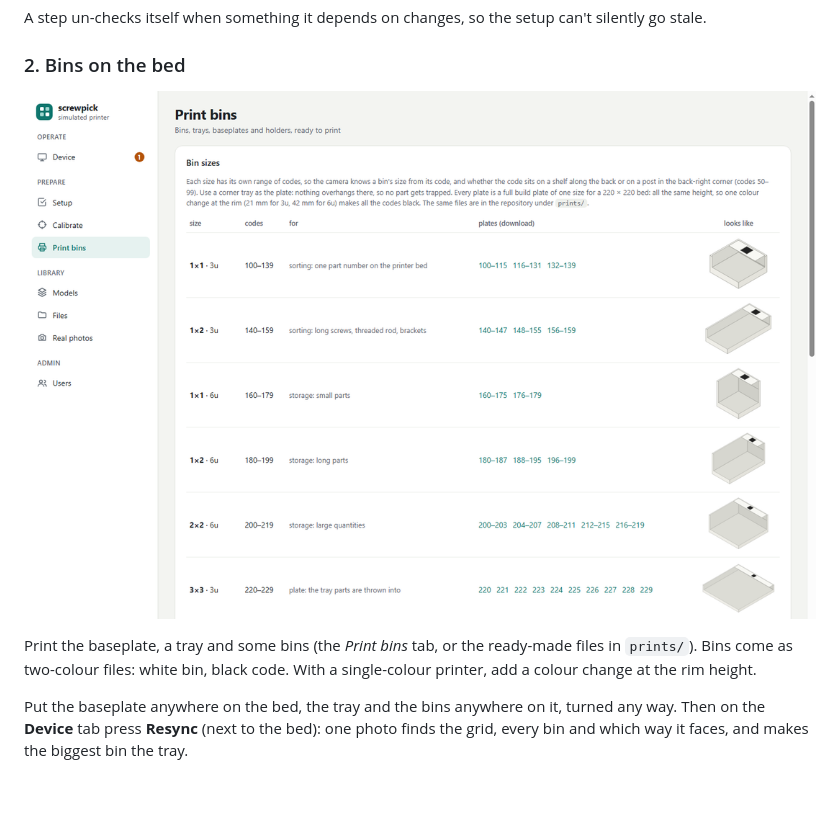
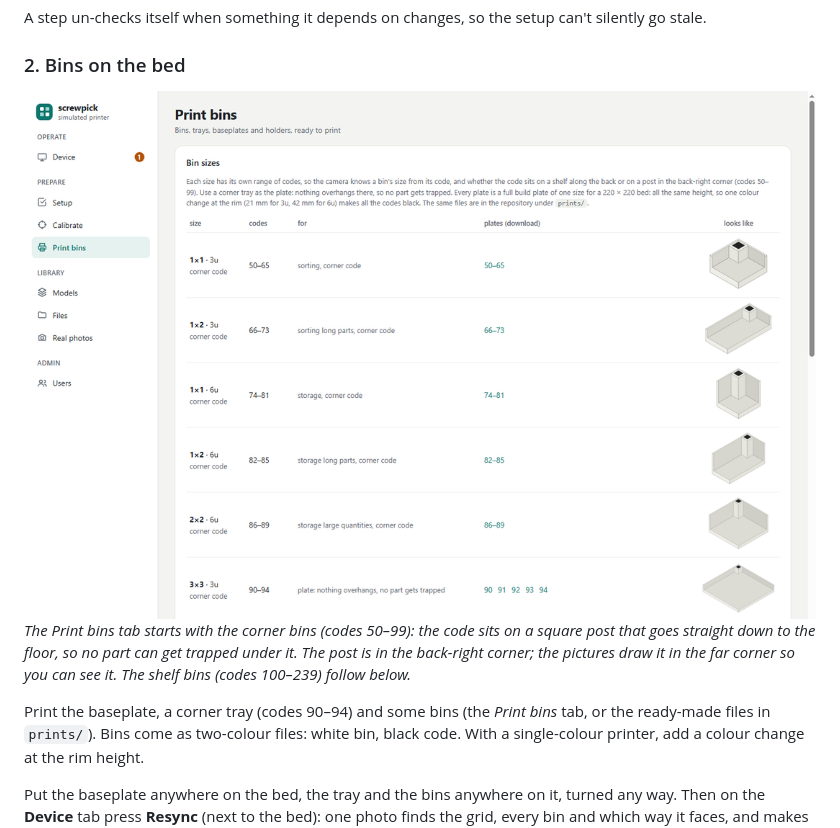
Before and after one commit to ama24/screwpick, a Markdown page: README.md, the part around the change. Rendered like a GitHub page; pictures changed too: docs/images/print-bins.png; blank space fills up the shorter version.

```diff
--- a/README.md
+++ b/README.md
@@ -219,8 +219,12 @@ stale.
 ### 2. Bins on the bed
 
 ![The Print bins tab](docs/images/print-bins.png)
+*The Print bins tab starts with the corner bins (codes 50–99): the code sits on a square post
+that goes straight down to the floor, so no part can get trapped under it. The post is in the
+back-right corner; the pictures draw it in the far corner so you can see it. The shelf bins
+(codes 100–239) follow below.*
 
-Print the baseplate, a tray and some bins (the *Print bins* tab, or the ready-made files in
+Print the baseplate, a corner tray (codes 90–94) and some bins (the *Print bins* tab, or the ready-made files in
 `prints/`). Bins come as two-colour files: white bin, black code. With a single-colour printer, add
 a colour change at the rim height.
 
```
Also changed, not shown: 1 other file.
